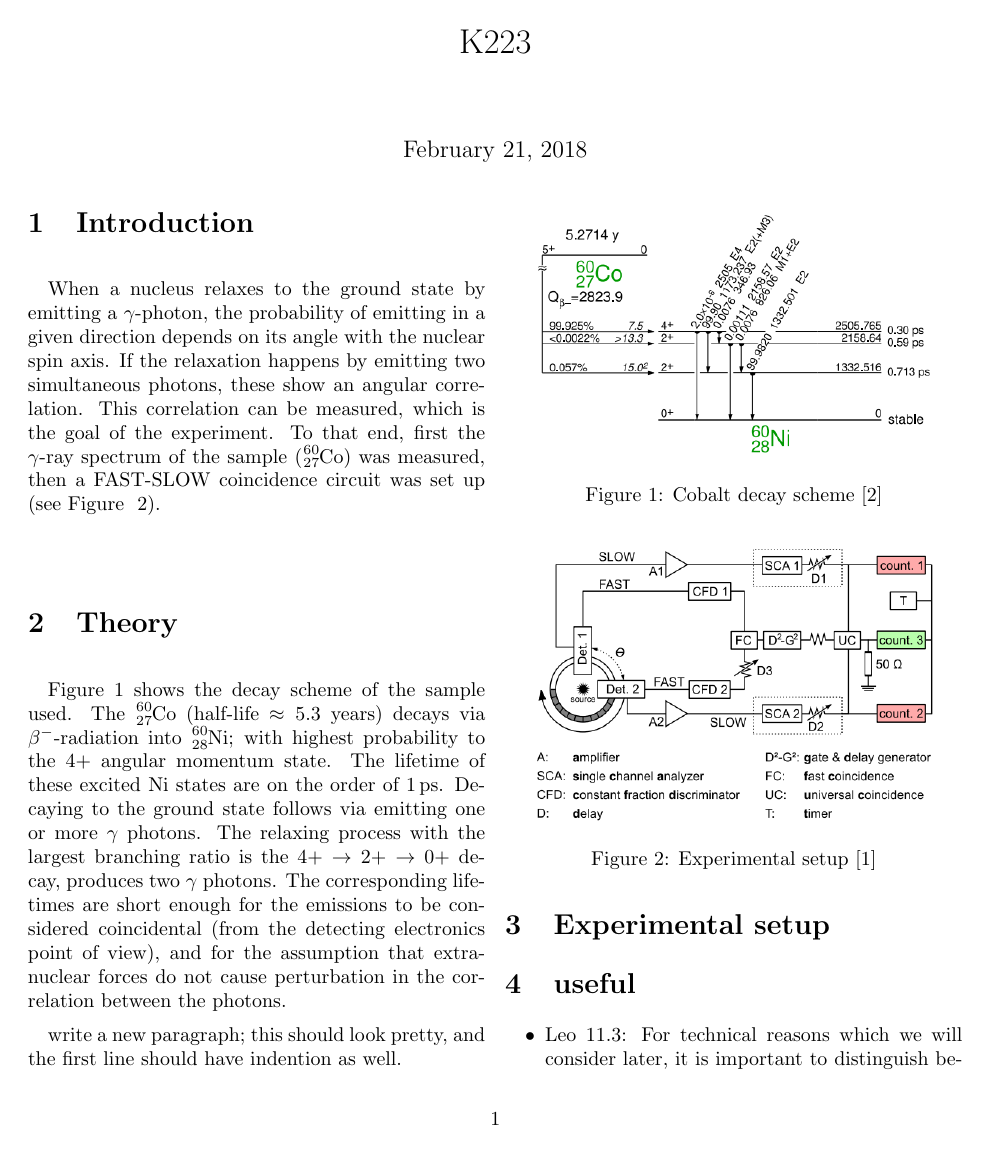
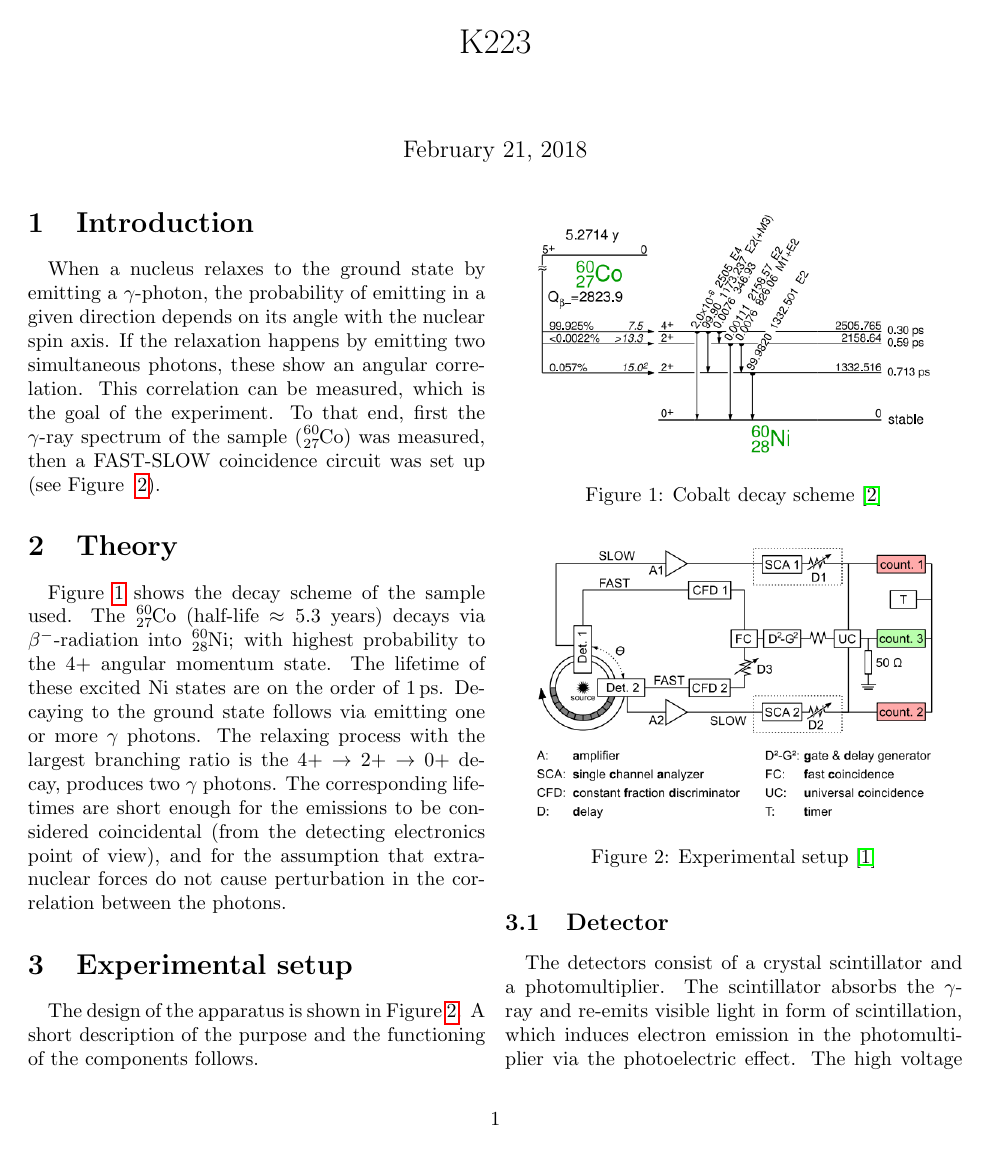
Before and after one commit to mitlabence/Lab18, a LaTeX document (K223/K223.tex): page 1 of 2. Compiled offline with pdfLaTeX.

Commit message:
Started experimental setup #2

```diff
--- a/K223/K223.tex
+++ b/K223/K223.tex
@@ -2,13 +2,12 @@
 \usepackage[utf8]{inputenc}
 \usepackage[english]{babel}
 \usepackage{amsmath}	%booklet
-%\usepackage{hyperref}	%booklet; clickable citings
+\usepackage{hyperref}	%clickable citings, referencing URL via \url{}
 \usepackage{siunitx}	%for SI units; see ftp://ftp.dante.de/tex-archive/macros/latex/exptl/siunitx/siunitx.pdf
 \usepackage{graphicx} 	%includegraphics
 \usepackage{mhchem}		%writing chemical elements with mass numbers
 \usepackage[nottoc]{tocbibind}	%references
 \usepackage{indentfirst}%indenting first paragraphs
-
 
 %the command \insertFigure{file} inserts figure with width 0.9*(column width)
 %TODO adjust width parameter to get nice results
@@ -21,14 +20,13 @@
 \maketitle
 \newpage
 \section{Introduction}
-When a nucleus relaxes to the ground state by emitting a $\gamma$-photon, the probability of emitting in a given direction depends on its angle with the nuclear spin axis. If the relaxation happens by emitting two simultaneous photons, these show an angular correlation. This correlation can be measured, which is the goal of the experiment. To that end, first the $\gamma$-ray spectrum of the sample ($\ce{_27^{60}Co}$) was measured, then a FAST-SLOW coincidence circuit was set up (see Figure ~\ref{fig:exp_setup}). %TODO too much space between Figure and number
-
+When a nucleus relaxes to the ground state by emitting a $\gamma$-photon, the probability of emitting in a given direction depends on its angle with the nuclear spin axis. If the relaxation happens by emitting two simultaneous photons, these show an angular correlation. This correlation can be measured, which is the goal of the experiment. To that end, first the $\gamma$-ray spectrum of the sample ($\ce{_27^{60}Co}$) was measured, then a FAST-SLOW coincidence circuit was set up (see Figure ~\ref{fig:exp_setup}).
+%TODO $\gamma$-photon is a bad expression, reformulate it
 \section{Theory}
-\par Figure \ref{fig:cobalt_scheme} shows the decay scheme of the sample used. The $\ce{_27^{60}Co}$ (half-life $\approx 5.3$ years) decays via $\beta^-$-radiation into $\ce{_28^{60}Ni}$; with highest probability to the $4+$ angular momentum state. %TODO reformulate 4+ angular momentum state, if possible
-The lifetime of these excited $\ce{Ni}$ states are on the order of $\SI{1}{\pico\second}$. %TODO reformulate order of picoseconds
+Figure \ref{fig:cobalt_scheme} shows the decay scheme of the sample used. The $\ce{_27^{60}Co}$ (half-life $\approx 5.3$ years) decays via $\beta^-$-radiation into $\ce{_28^{60}Ni}$; with highest probability to the $4+$ angular momentum state. %TODO reformulate 4+ angular momentum state, if possible
+The lifetime of these excited $\ce{Ni}$ states are on the order of $\SI{1}{\pico\second}$.
+%TODO reformulate order of picoseconds
 Decaying to the ground state follows via emitting one or more $\gamma$ photons. The relaxing process with the largest branching ratio is the $4+ \rightarrow 2+ \rightarrow 0+$ decay, produces two $\gamma$ photons. The corresponding lifetimes are short enough for the emissions to be considered coincidental (from the detecting electronics point of view), and for the assumption that extra-nuclear forces do not cause perturbation in the correlation between the photons.
-\par write a new paragraph; this should look pretty, and the first line should have indention as well.
-
 %TODO write about peaks over natural spectrum appearing in experimental results
 \begin{figure}[!h]
 \centering
@@ -37,9 +35,12 @@ Decaying to the ground state follows via emitting one or more $\gamma$ photons.
 \label{fig:cobalt_scheme}
 \end{figure}
 \section{Experimental setup}
+The design of the apparatus is shown in Figure \ref{fig:exp_setup}. A short description of the purpose and the functioning of the components follows.
 \begin{figure}[!h]
 \centering
 \insertFigure{k223_setup.png}
 \caption{Experimental setup \cite{booklet}}
 \label{fig:exp_setup}
 \end{figure}
+\subsection{Detector}
+The detectors consist of a crystal scintillator and a photomultiplier. The scintillator absorbs the $\gamma$-ray and re-emits visible light in form of scintillation, which induces electron emission in the photomultiplier via the photoelectric effect. The high voltage provided between the (photo-)cathode and the anode accelerate the electron, which induces an avalanche of electrons by colliding with each of the dynodes, as depicted in Figure \ref{fig:pmt}. As this procedure distorts signal shape, which is required for the measurement of the energy absorbed by the scintillator, the signal on one of the first dynodes is also used as the input for the Single Channel Analyzers \textbf{SCA1} and \textbf{SCA2}.
@@ -45,0 +51,3 @@ Decaying to the ground state follows via emitting one or more $\gamma$ photons.
+\label{fig:pmt}
+\end{figure}
+\subsection{The fast coincidence circuit: Constant Fraction Discriminators}
```
Also changed, not shown: K223/K223.pdf, K223/K223.tex (24 more changed lines), 4 other files.
